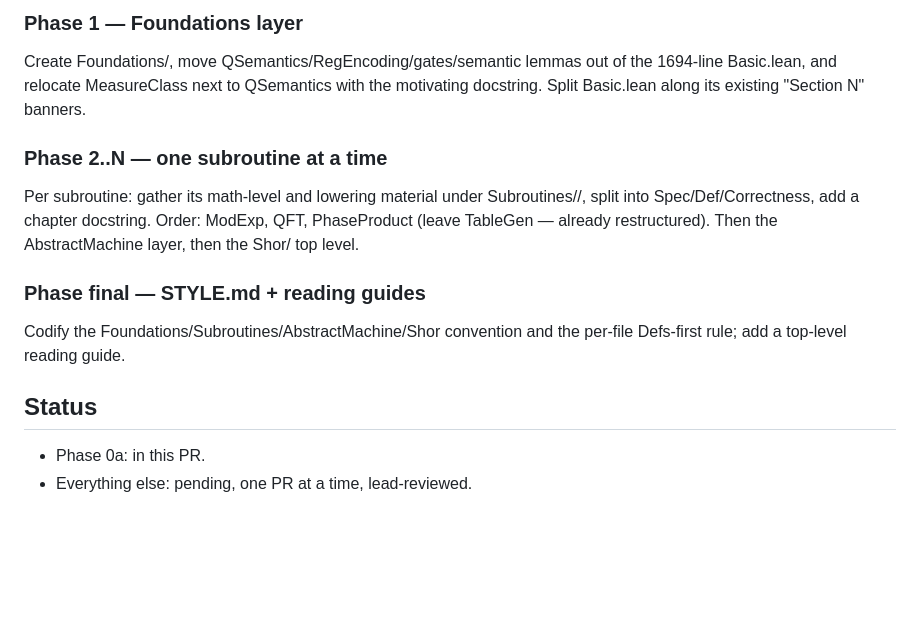
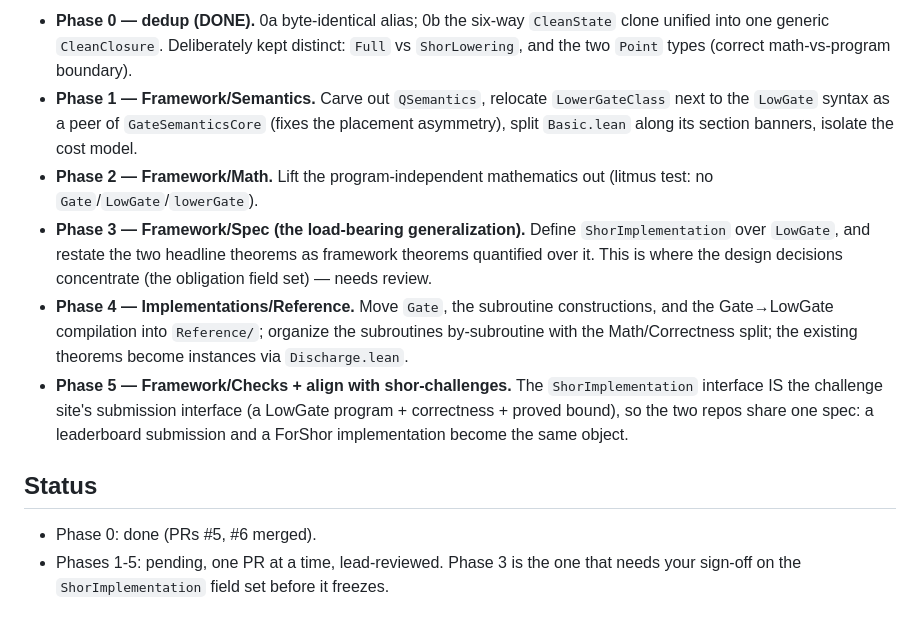
Before and after one commit to VerifiedQC/ForShor, a Markdown page: RESTRUCTURE_PLAN.md, the part around one of its changes. Drawn GitHub-style; blank space fills up the shorter version.

```diff
--- a/RESTRUCTURE_PLAN.md
+++ b/RESTRUCTURE_PLAN.md
@@ -82,19 +86,29 @@ distinct per pipeline — a naming/discoverability fix, not a merge.
-### Phase 1 — Foundations layer
-Create Foundations/, move QSemantics/RegEncoding/gates/semantic lemmas out
-of the 1694-line Basic.lean, and relocate MeasureClass next to QSemantics
-with the motivating docstring. Split Basic.lean along its existing
-"Section N" banners.
-
-### Phase 2..N — one subroutine at a time
-Per subroutine: gather its math-level and lowering material under
-Subroutines/<name>/, split into Spec/Def/Correctness, add a chapter
-docstring. Order: ModExp, QFT, PhaseProduct (leave TableGen — already
-restructured). Then the AbstractMachine layer, then the Shor/ top level.
-
-### Phase final — STYLE.md + reading guides
-Codify the Foundations/Subroutines/AbstractMachine/Shor convention and the
-per-file Defs-first rule; add a top-level reading guide.
+- **Phase 0 — dedup (DONE).** 0a byte-identical alias; 0b the six-way
+  `CleanState` clone unified into one generic `CleanClosure`. Deliberately
+  kept distinct: `Full` vs `ShorLowering`, and the two `Point` types
+  (correct math-vs-program boundary).
+- **Phase 1 — Framework/Semantics.** Carve out `QSemantics`, relocate
+  `LowerGateClass` next to the `LowGate` syntax as a peer of
+  `GateSemanticsCore` (fixes the placement asymmetry), split `Basic.lean`
+  along its section banners, isolate the cost model.
+- **Phase 2 — Framework/Math.** Lift the program-independent mathematics
+  out (litmus test: no `Gate`/`LowGate`/`lowerGate`).
+- **Phase 3 — Framework/Spec (the load-bearing generalization).** Define
+  `ShorImplementation` over `LowGate`, and restate the two headline
+  theorems as framework theorems quantified over it. This is where the
+  design decisions concentrate (the obligation field set) — needs review.
+- **Phase 4 — Implementations/Reference.** Move `Gate`, the subroutine
+  constructions, and the Gate→LowGate compilation into `Reference/`;
+  organize the subroutines by-subroutine with the Math/Correctness split;
+  the existing theorems become instances via `Discharge.lean`.
+- **Phase 5 — Framework/Checks + align with shor-challenges.** The
+  `ShorImplementation` interface IS the challenge site's submission
+  interface (a LowGate program + correctness + proved bound), so the two
+  repos share one spec: a leaderboard submission and a ForShor
+  implementation become the same object.
 
 ## Status
-- Phase 0a: in this PR.
-- Everything else: pending, one PR at a time, lead-reviewed.
+- Phase 0: done (PRs #5, #6 merged).
+- Phases 1-5: pending, one PR at a time, lead-reviewed. Phase 3 is the one
+  that needs your sign-off on the `ShorImplementation` field set before it
+  freezes.
```
Also changed, not shown: other parts of RESTRUCTURE_PLAN.md (+80 -76 lines).
